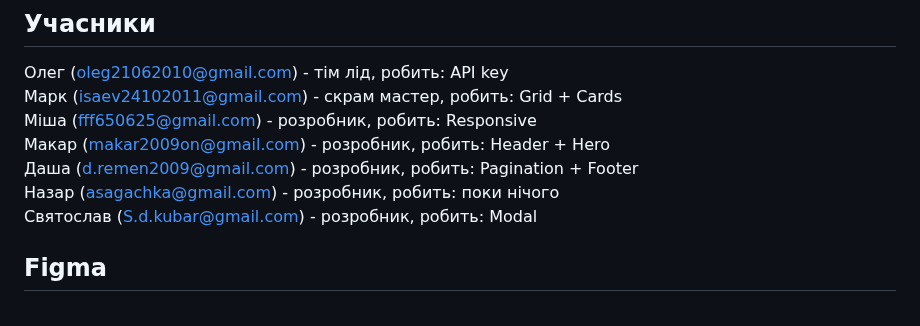
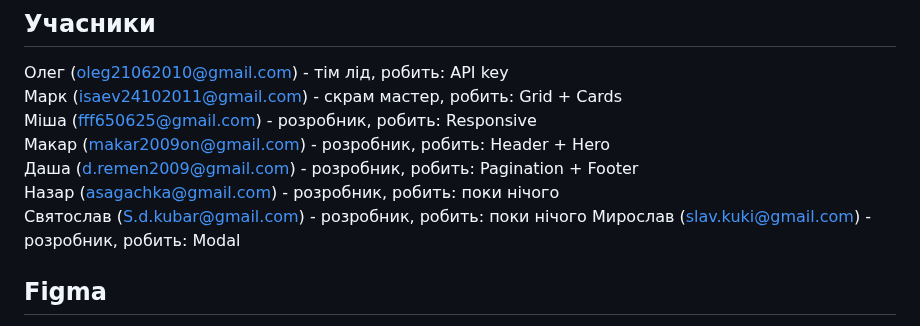
Before and after one commit to oleh-yaroshenko/event-booster, a Markdown page: README.md, the part around the change. Rendered like a GitHub page.

```diff
--- a/README.md
+++ b/README.md
@@ -10,7 +10,8 @@
 Макар (makar2009on@gmail.com) - розробник, робить: Header + Hero
 Даша (d.remen2009@gmail.com) - розробник, робить: Pagination + Footer
 Назар (asagachka@gmail.com) - розробник, робить: поки нічого
-Святослав (S.d.kubar@gmail.com) - розробник, робить: Modal
+Святослав (S.d.kubar@gmail.com) - розробник, робить: поки нічого
+Мирослав (slav.kuki@gmail.com) - розробник, робить: Modal
 
 ## Figma
 
```
